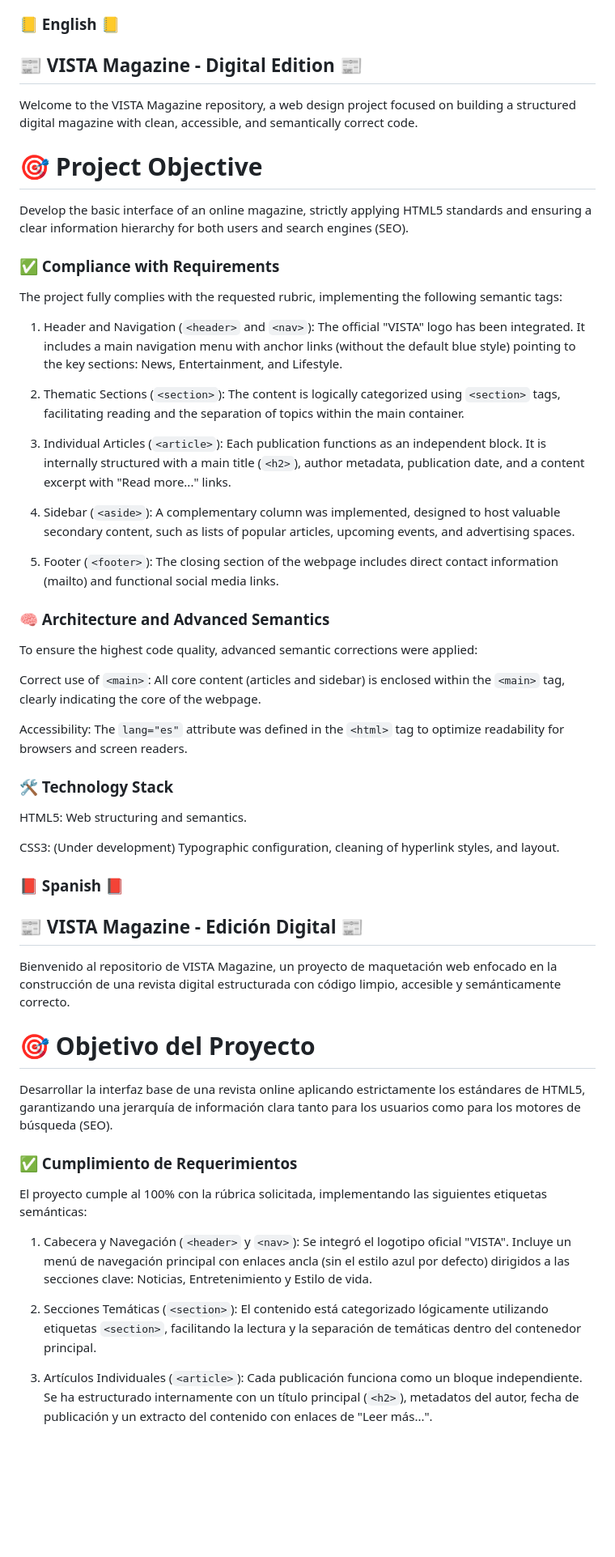
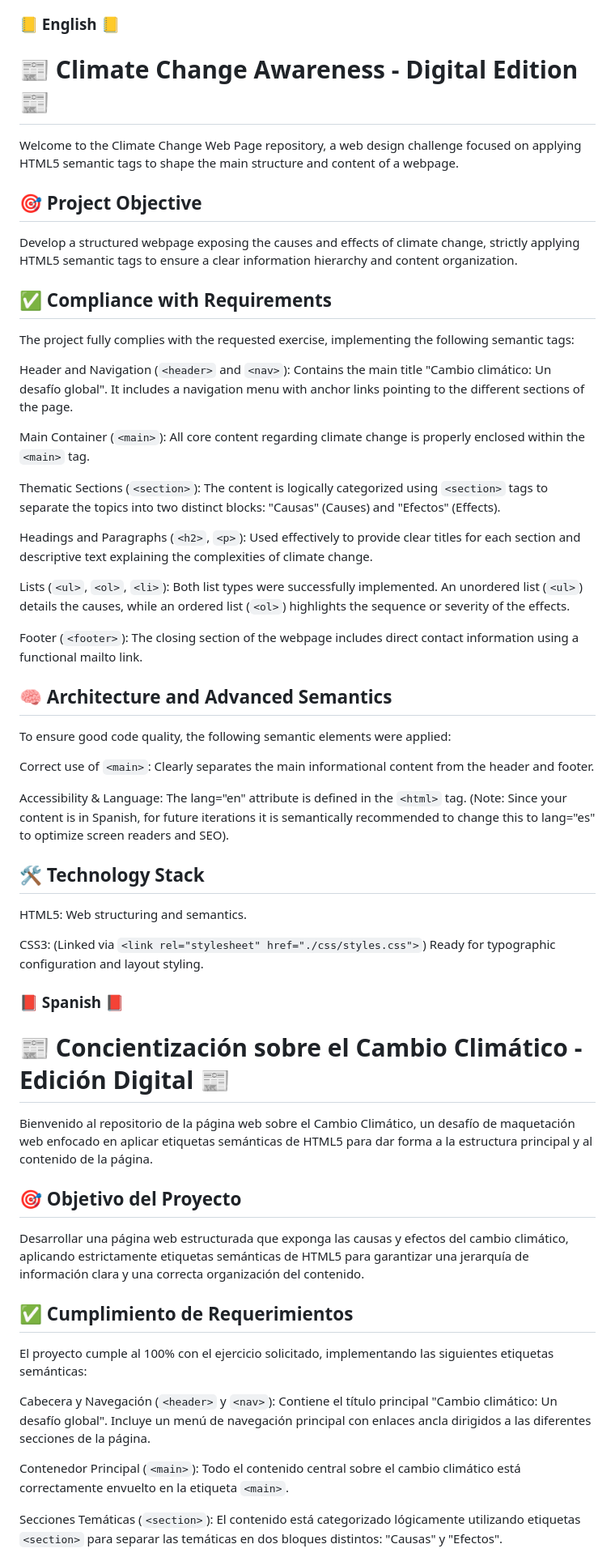
Before and after one commit to BubaBugDev/python-digital-solutions-training-sence, a Markdown page: M2-classHTMLLanguage-Part1/cambioClimatico/README.md, the part around one of its changes. Shown at 81% size. Drawn GitHub-style; blank space fills up the shorter version.

Commit message:
Updated README added

```diff
--- a/M2-classHTMLLanguage-Part1/cambioClimatico/README.md
+++ b/M2-classHTMLLanguage-Part1/cambioClimatico/README.md
@@ -4,51 +4,53 @@
 
 ### 📒 English 📒
 
-## 📰 VISTA Magazine - Digital Edition 📰
-Welcome to the VISTA Magazine repository, a web design project focused on building a structured digital magazine with clean, accessible, and semantically correct code.
+# 📰 Climate Change Awareness - Digital Edition 📰
+Welcome to the Climate Change Web Page repository, a web design challenge focused on applying HTML5 semantic tags to shape the main structure and content of a webpage.
 
-# 🎯 Project Objective
-Develop the basic interface of an online magazine, strictly applying HTML5 standards and ensuring a clear information hierarchy for both users and search engines (SEO).
+## 🎯 Project Objective
+Develop a structured webpage exposing the causes and effects of climate change, strictly applying HTML5 semantic tags to ensure a clear information hierarchy and content organization.
 
-### ✅ Compliance with Requirements
-The project fully complies with the requested rubric, implementing the following semantic tags:
+## ✅ Compliance with Requirements
+The project fully complies with the requested exercise, implementing the following semantic tags:
 
-1. Header and Navigation (`<header>` and `<nav>`): The official "VISTA" logo has been integrated. It includes a main navigation menu with anchor links (without the default blue style) pointing to the key sections: News, Entertainment, and Lifestyle.
+Header and Navigation (`<header>` and `<nav>`): Contains the main title "Cambio climático: Un desafío global". It includes a navigation menu with anchor links pointing to the different sections of the page.
 
-2. Thematic Sections (`<section>`): The content is logically categorized using `<section>` tags, facilitating reading and the separation of topics within the main container.
+Main Container (`<main>`): All core content regarding climate change is properly enclosed within the `<main>` tag.
 
-3. Individual Articles (`<article>`): Each publication functions as an independent block. It is internally structured with a main title (`<h2>`), author metadata, publication date, and a content excerpt with "Read more..." links.
+Thematic Sections (`<section>`): The content is logically categorized using `<section>` tags to separate the topics into two distinct blocks: "Causas" (Causes) and "Efectos" (Effects).
 
-4. Sidebar (`<aside>`): A complementary column was implemented, designed to host valuable secondary content, such as lists of popular articles, upcoming events, and advertising spaces.
+Headings and Paragraphs (`<h2>`, `<p>`): Used effectively to provide clear titles for each section and descriptive text explaining the complexities of climate change.
 
-5. Footer (`<footer>`): The closing section of the webpage includes direct contact information (mailto) and functional social media links.
+Lists (`<ul>`, `<ol>`, `<li>`): Both list types were successfully implemented. An unordered list (`<ul>`) details the causes, while an ordered list (`<ol>`) highlights the sequence or severity of the effects.
 
-### 🧠 Architecture and Advanced Semantics
-To ensure the highest code quality, advanced semantic corrections were applied:
+Footer (`<footer>`): The closing section of the webpage includes direct contact information using a functional mailto link.
 
-Correct use of `<main>`: All core content (articles and sidebar) is enclosed within the `<main>` tag, clearly indicating the core of the webpage.
+## 🧠 Architecture and Advanced Semantics
+To ensure good code quality, the following semantic elements were applied:
 
-Accessibility: The `lang="es"` attribute was defined in the `<html>` tag to optimize readability for browsers and screen readers.
+Correct use of `<main>`: Clearly separates the main informational content from the header and footer.
 
-### 🛠️ Technology Stack
+Accessibility & Language: The lang="en" attribute is defined in the `<html>` tag. (Note: Since your content is in Spanish, for future iterations it is semantically recommended to change this to lang="es" to optimize screen readers and SEO).
+
+## 🛠️ Technology Stack
 HTML5: Web structuring and semantics.
 
-CSS3: (Under development) Typographic configuration, cleaning of hyperlink styles, and layout.
+CSS3: (Linked via `<link rel="stylesheet" href="./css/styles.css">`) Ready for typographic configuration and layout styling.
 
 ### 📕 Spanish 📕
 
-## 📰 VISTA Magazine - Edición Digital 📰
-Bienvenido al repositorio de VISTA Magazine, un proyecto de maquetación web enfocado en la construcción de una revista digital estructurada con código limpio, accesible y semánticamente correcto.
+# 📰 Concientización sobre el Cambio Climático - Edición Digital 📰
+Bienvenido al repositorio de la página web sobre el Cambio Climático, un desafío de maquetación web enfocado en aplicar etiquetas semánticas de HTML5 para dar forma a la estructura principal y al contenido de la página.
 
-# 🎯 Objetivo del Proyecto
-Desarrollar la interfaz base de una revista online aplicando estrictamente los estándares de HTML5, garantizando una jerarquía de información clara tanto para los usuarios como para los motores de búsqueda (SEO).
+## 🎯 Objetivo del Proyecto
+Desarrollar una página web estructurada que exponga las causas y efectos del cambio climático, aplicando estrictamente etiquetas semánticas de HTML5 para garantizar una jerarquía de información clara y una correcta organización del contenido.
 
-### ✅ Cumplimiento de Requerimientos
-El proyecto cumple al 100% con la rúbrica solicitada, implementando las siguientes etiquetas semánticas:
+## ✅ Cumplimiento de Requerimientos
+El proyecto cumple al 100% con el ejercicio solicitado, implementando las siguientes etiquetas semánticas:
 
-1. Cabecera y Navegación (`<header>` y `<nav>`): Se integró el logotipo oficial "VISTA". Incluye un menú de navegación principal con enlaces ancla (sin el estilo azul por defecto) dirigidos a las secciones clave: Noticias, Entretenimiento y Estilo de vida.
+Cabecera y Navegación (`<header>` y `<nav>`): Contiene el título principal "Cambio climático: Un desafío global". Incluye un menú de navegación principal con enlaces ancla dirigidos a las diferentes secciones de la página.
 
-2. Secciones Temáticas (`<section>`): El contenido está categorizado lógicamente utilizando etiquetas `<section>`, facilitando la lectura y la separación de temáticas dentro del contenedor principal.
+Contenedor Principal (`<main>`): Todo el contenido central sobre el cambio climático está correctamente envuelto en la etiqueta `<main>`.
 
-3. Artículos Individuales (`<article>`): Cada publicación funciona como un bloque independiente. Se ha estructurado internamente con un título principal (`<h2>`), metadatos del autor, fecha de publicación y un extracto del contenido con enlaces de "Leer más...".
+Secciones Temáticas (`<section>`): El contenido está categorizado lógicamente utilizando etiquetas `<section>` para separar las temáticas en dos bloques distintos: "Causas" y "Efectos".
 
```
Also changed, not shown: other parts of M2-classHTMLLanguage-Part1/cambioClimatico/README.md (+12 -10 lines).
